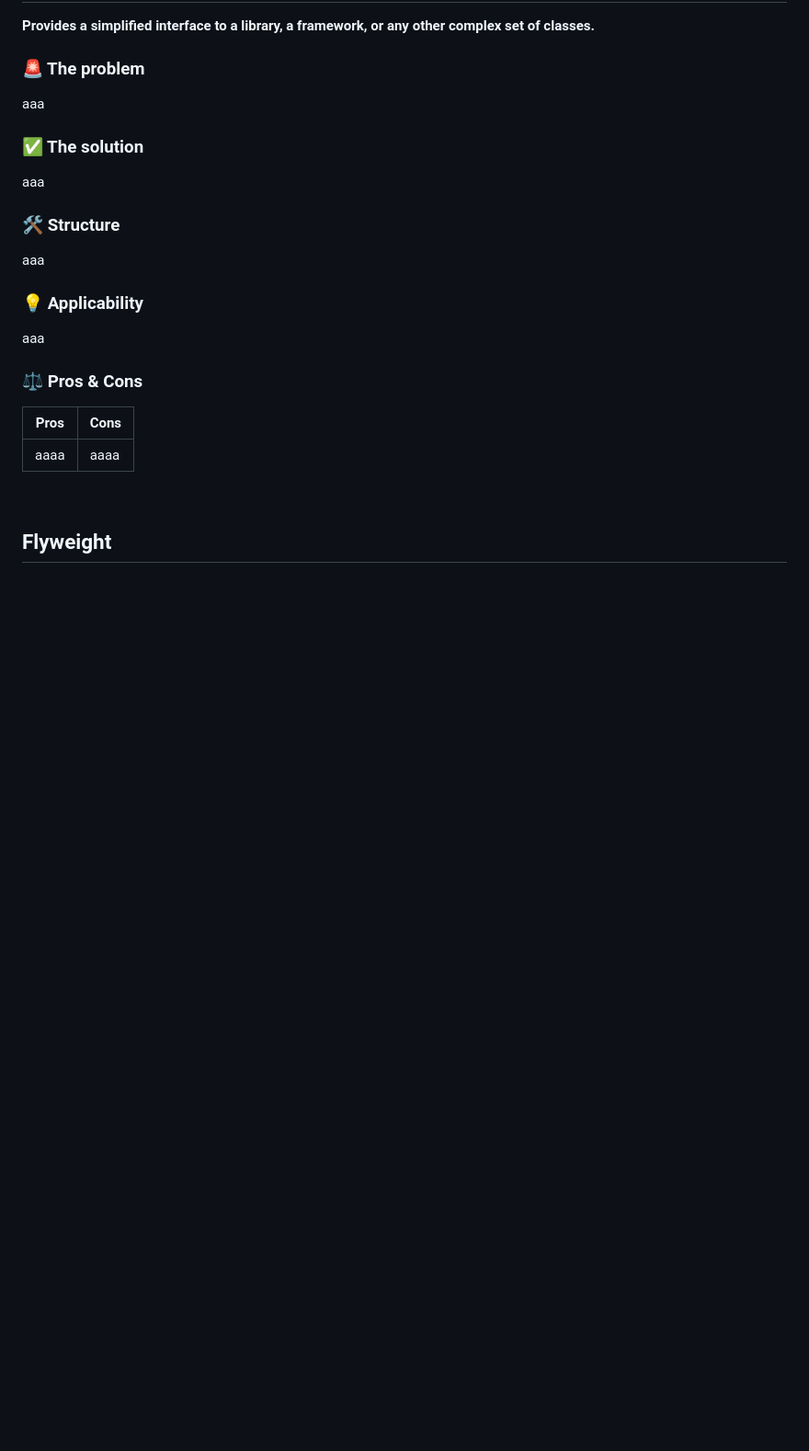
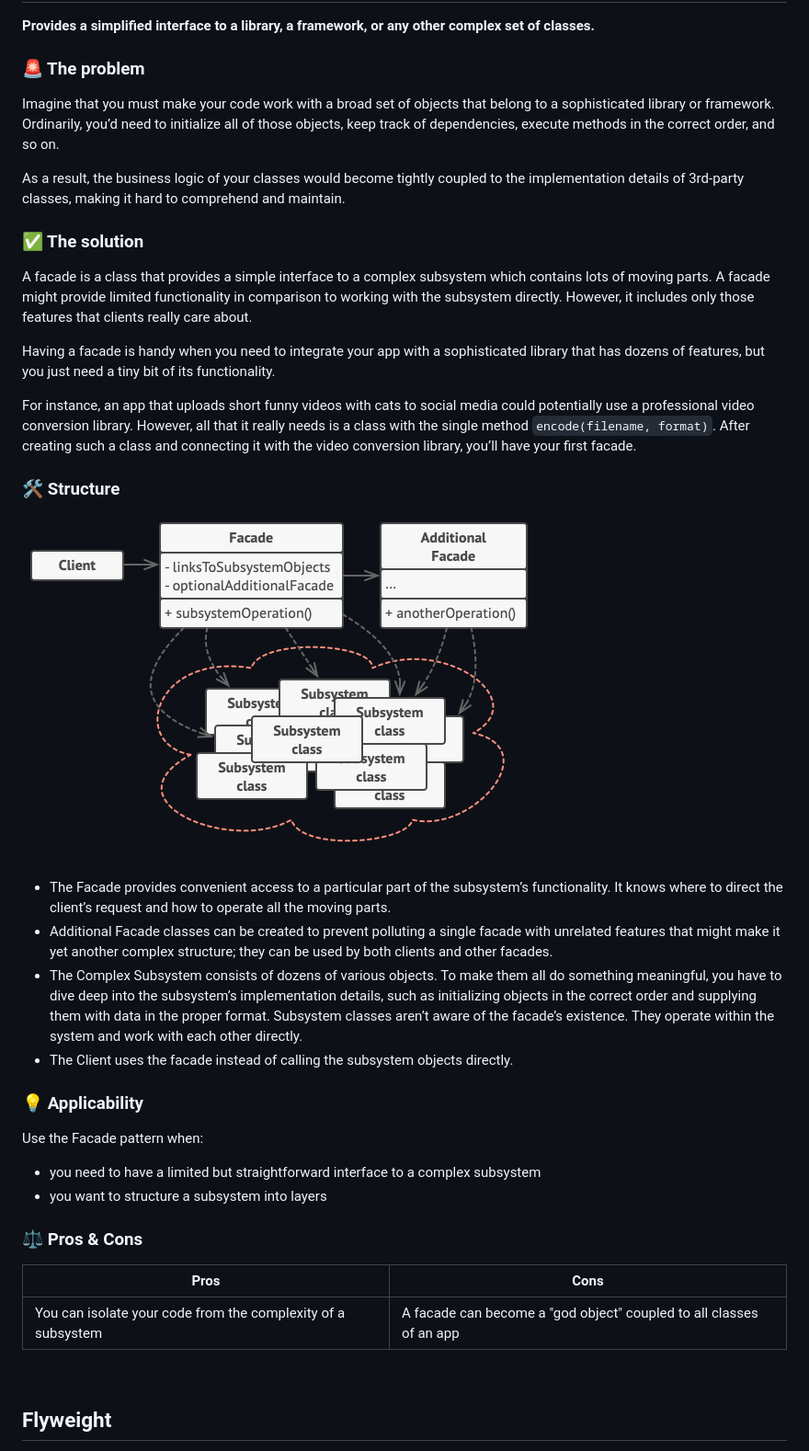
Before and after one commit to leoreeva/tech-study-notes, a Markdown page: software_design/structural_patterns.md, the part around the change. Shown: that part at 92% size. GitHub-like rendering; pictures changed too: software_design/images/facade1.png (added); blank space fills up the shorter version.

Commit message:
Update design patterns

```diff
--- a/software_design/structural_patterns.md
+++ b/software_design/structural_patterns.md
@@ -93,21 +93,34 @@ aaa
 **Provides a simplified interface to a library, a framework, or any other complex set of classes.**
 
 ### 🚨 The problem
-aaa
+Imagine that you must make your code work with a broad set of objects that belong to a sophisticated library or framework. Ordinarily, you’d need to initialize all of those objects, keep track of dependencies, execute methods in the correct order, and so on.
+
+As a result, the business logic of your classes would become tightly coupled to the implementation details of 3rd-party classes, making it hard to comprehend and maintain.
 
 ### ✅ The solution
-aaa
+A facade is a class that provides a simple interface to a complex subsystem which contains lots of moving parts. A facade might provide limited functionality in comparison to working with the subsystem directly. However, it includes only those features that clients really care about.
+
+Having a facade is handy when you need to integrate your app with a sophisticated library that has dozens of features, but you just need a tiny bit of its functionality.
+
+For instance, an app that uploads short funny videos with cats to social media could potentially use a professional video conversion library. However, all that it really needs is a class with the single method `encode(filename, format)`. After creating such a class and connecting it with the video conversion library, you’ll have your first facade.
 
 ### 🛠️ Structure
-aaa
+![facade1](images/facade1.png)
+
+- The Facade provides convenient access to a particular part of the subsystem’s functionality. It knows where to direct the client’s request and how to operate all the moving parts.
+- Additional Facade classes can be created to prevent polluting a single facade with unrelated features that might make it yet another complex structure; they can be used by both clients and other facades.
+- The Complex Subsystem consists of dozens of various objects. To make them all do something meaningful, you have to dive deep into the subsystem’s implementation details, such as initializing objects in the correct order and supplying them with data in the proper format. Subsystem classes aren’t aware of the facade’s existence. They operate within the system and work with each other directly.
+- The Client uses the facade instead of calling the subsystem objects directly.
 
 ### 💡 Applicability
-aaa
+Use the Facade pattern when:
+- you need to have a limited but straightforward interface to a complex subsystem
+- you want to structure a subsystem into layers
 
 ### ⚖️ Pros & Cons
 | Pros | Cons |
 | ---- | ---- |
-| aaaa | aaaa |
+| You can isolate your code from the complexity of a subsystem | A facade can become a "god object" coupled to all classes of an app |
 
 <br>
 
```
